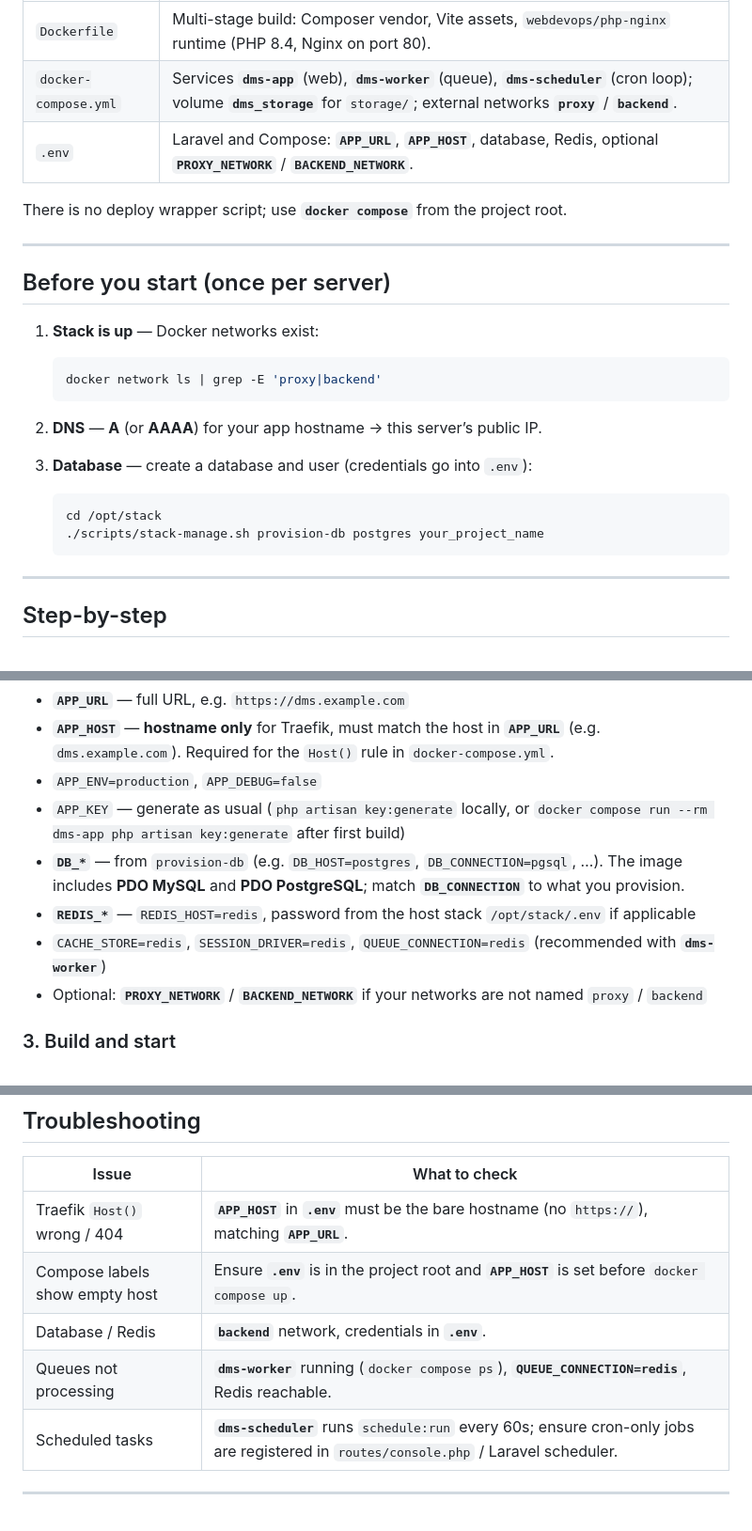
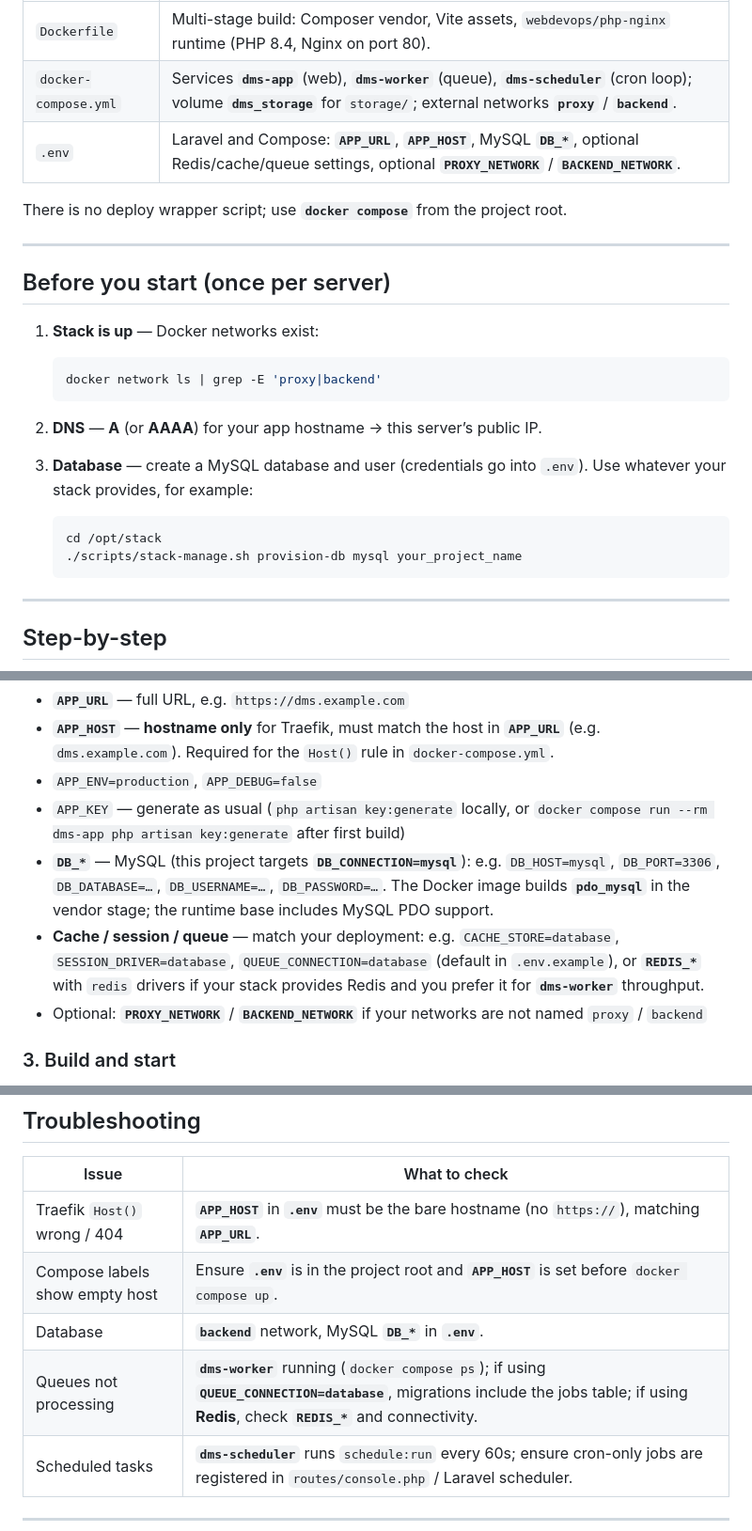
Before and after one commit to marloxxx/document-management-system, a Markdown page: docs/DEPLOY-VPS.md, 3 parts joined by grey strips. Shown at 94% size. GitHub-like rendering.

````diff
--- a/docs/DEPLOY-VPS.md
+++ b/docs/DEPLOY-VPS.md
@@ -31,7 +31,7 @@ At the repository root:
 |------|------|
 | `Dockerfile` | Multi-stage build: Composer vendor, Vite assets, `webdevops/php-nginx` runtime (PHP 8.4, Nginx on port 80). |
 | `docker-compose.yml` | Services **`dms-app`** (web), **`dms-worker`** (queue), **`dms-scheduler`** (cron loop); volume **`dms_storage`** for `storage/`; external networks **`proxy`** / **`backend`**. |
-| `.env` | Laravel and Compose: **`APP_URL`**, **`APP_HOST`**, database, Redis, optional **`PROXY_NETWORK`** / **`BACKEND_NETWORK`**. |
+| `.env` | Laravel and Compose: **`APP_URL`**, **`APP_HOST`**, MySQL **`DB_*`**, optional Redis/cache/queue settings, optional **`PROXY_NETWORK`** / **`BACKEND_NETWORK`**. |
 
 There is no deploy wrapper script; use **`docker compose`** from the project root.
 
@@ -47,11 +47,11 @@ There is no deploy wrapper script; use **`docker compose`** from the project roo
 
 2. **DNS** — **A** (or **AAAA**) for your app hostname → this server’s public IP.
 
-3. **Database** — create a database and user (credentials go into `.env`):
+3. **Database** — create a MySQL database and user (credentials go into `.env`). Use whatever your stack provides, for example:
 
    ```bash
    cd /opt/stack
-   ./scripts/stack-manage.sh provision-db postgres your_project_name
+   ./scripts/stack-manage.sh provision-db mysql your_project_name
    ```
 
 ---
@@ -81,9 +81,8 @@ Edit `.env` for production:
 - **`APP_HOST`** — **hostname only** for Traefik, must match the host in **`APP_URL`** (e.g. `dms.example.com`). Required for the `Host()` rule in `docker-compose.yml`.
 - `APP_ENV=production`, `APP_DEBUG=false`
 - `APP_KEY` — generate as usual (`php artisan key:generate` locally, or `docker compose run --rm dms-app php artisan key:generate` after first build)
-- **`DB_*`** — from `provision-db` (e.g. `DB_HOST=postgres`, `DB_CONNECTION=pgsql`, …). The image includes **PDO MySQL** and **PDO PostgreSQL**; match **`DB_CONNECTION`** to what you provision.
-- **`REDIS_*`** — `REDIS_HOST=redis`, password from the host stack `/opt/stack/.env` if applicable
-- `CACHE_STORE=redis`, `SESSION_DRIVER=redis`, `QUEUE_CONNECTION=redis` (recommended with **`dms-worker`**)
+- **`DB_*`** — MySQL (this project targets **`DB_CONNECTION=mysql`**): e.g. `DB_HOST=mysql`, `DB_PORT=3306`, `DB_DATABASE=…`, `DB_USERNAME=…`, `DB_PASSWORD=…`. The Docker image builds **`pdo_mysql`** in the vendor stage; the runtime base includes MySQL PDO support.
+- **Cache / session / queue** — match your deployment: e.g. `CACHE_STORE=database`, `SESSION_DRIVER=database`, `QUEUE_CONNECTION=database` (default in `.env.example`), or **`REDIS_*`** with `redis` drivers if your stack provides Redis and you prefer it for **`dms-worker`** throughput.
 - Optional: **`PROXY_NETWORK`** / **`BACKEND_NETWORK`** if your networks are not named `proxy` / `backend`
 
 ### 3. Build and start
@@ -156,8 +155,8 @@ docker compose restart dms-worker dms-scheduler
 |-------|----------------|
 | Traefik `Host()` wrong / 404 | **`APP_HOST`** in **`.env`** must be the bare hostname (no `https://`), matching **`APP_URL`**. |
 | Compose labels show empty host | Ensure **`.env`** is in the project root and **`APP_HOST`** is set before `docker compose up`. |
-| Database / Redis | **`backend`** network, credentials in **`.env`**. |
-| Queues not processing | **`dms-worker`** running (`docker compose ps`), **`QUEUE_CONNECTION=redis`**, Redis reachable. |
+| Database | **`backend`** network, MySQL **`DB_*`** in **`.env`**. |
+| Queues not processing | **`dms-worker`** running (`docker compose ps`); if using **`QUEUE_CONNECTION=database`**, migrations include the jobs table; if using **Redis**, check **`REDIS_*`** and connectivity. |
 | Scheduled tasks | **`dms-scheduler`** runs `schedule:run` every 60s; ensure cron-only jobs are registered in `routes/console.php` / Laravel scheduler. |
 
 ---
````
Also changed, not shown: other parts of docs/DEPLOY-VPS.md (+1 -1 lines).
